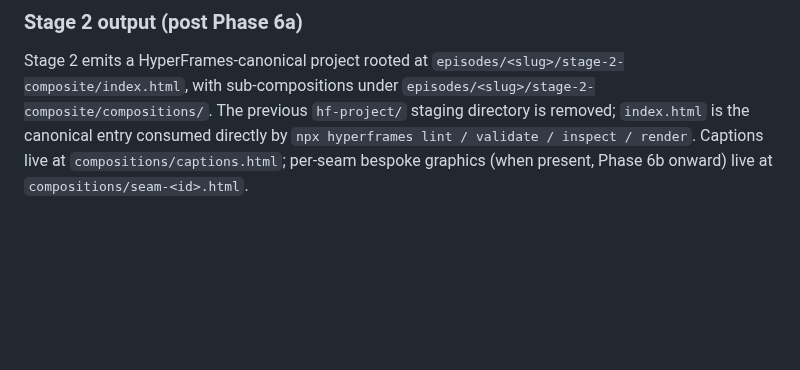
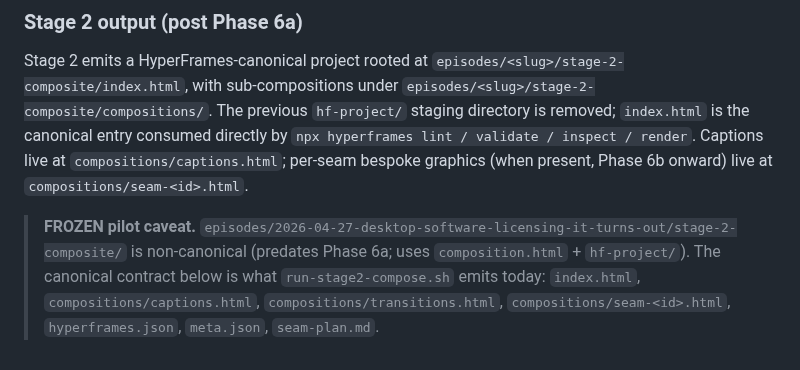
Before and after one commit to sidorovanthon/anticodeguy-video-editing-studio, a Markdown page: standards/pipeline-contracts.md, the part around the change. Drawn GitHub-style; blank space fills up the shorter version.

Commit message:
docs(contracts): note FROZEN pilot non-canonicality + 6a-aftermath outputs
Co-Authored-By: Claude Opus 4.7 (1M context) <noreply@anthropic.com>

```diff
--- a/standards/pipeline-contracts.md
+++ b/standards/pipeline-contracts.md
@@ -71,3 +71,5 @@ canonical entry consumed directly by `npx hyperframes lint /
 validate / inspect / render`. Captions live at
 `compositions/captions.html`; per-seam bespoke graphics (when present,
 Phase 6b onward) live at `compositions/seam-<id>.html`.
+
+> **FROZEN pilot caveat.** `episodes/2026-04-27-desktop-software-licensing-it-turns-out/stage-2-composite/` is non-canonical (predates Phase 6a; uses `composition.html` + `hf-project/`). The canonical contract below is what `run-stage2-compose.sh` emits today: `index.html`, `compositions/captions.html`, `compositions/transitions.html`, `compositions/seam-<id>.html`, `hyperframes.json`, `meta.json`, `seam-plan.md`.
```
